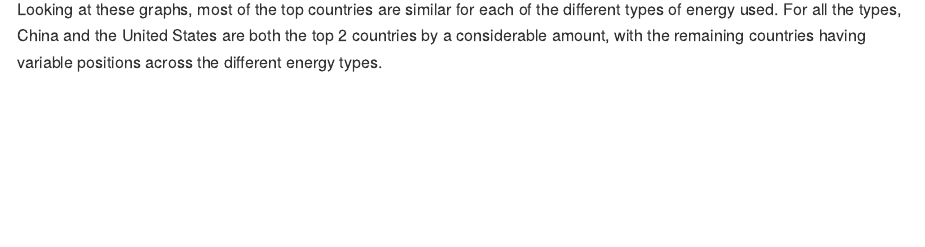
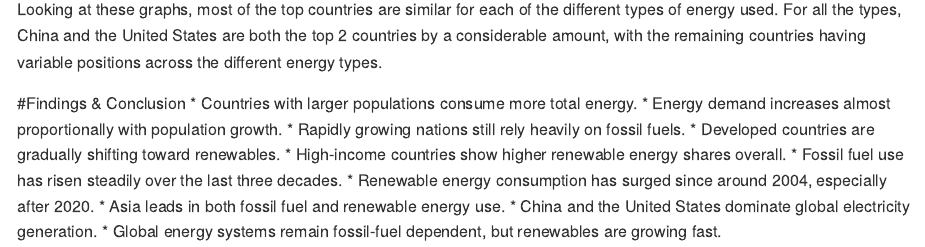
Before and after one commit to nsriedl/DS_2020_final_project, an R Markdown document (README.Rmd): the page in a window 1100 px wide, from 140 px down. Rendered offline with R 4.5, knitr and Pandoc, with nearby package versions; some code elsewhere in the file could not run offline; long lines of code are wrapped.

Commit message:
adding findings

````diff
--- a/README.Rmd
+++ b/README.Rmd
@@ -761,3 +761,16 @@ top_10_renewable |>
   xlab('country')
 ```
 Looking at these graphs, most of the top countries are similar for each of the different types of energy used. For all the types, China and the United States are both the top 2 countries by a considerable amount, with the remaining countries having variable positions across the different energy types.
+
+
+#Findings & Conclusion
+* Countries with larger populations consume more total energy.
+* Energy demand increases almost proportionally with population growth.
+* Rapidly growing nations still rely heavily on fossil fuels.
+* Developed countries are gradually shifting toward renewables.
+* High-income countries show higher renewable energy shares overall.
+* Fossil fuel use has risen steadily over the last three decades.
+* Renewable energy consumption has surged since around 2004, especially after 2020.
+* Asia leads in both fossil fuel and renewable energy use.
+* China and the United States dominate global electricity generation.
+* Global energy systems remain fossil-fuel dependent, but renewables are growing fast.
````
